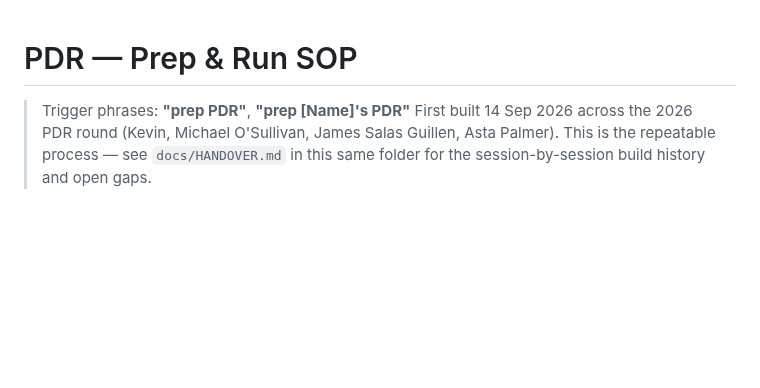
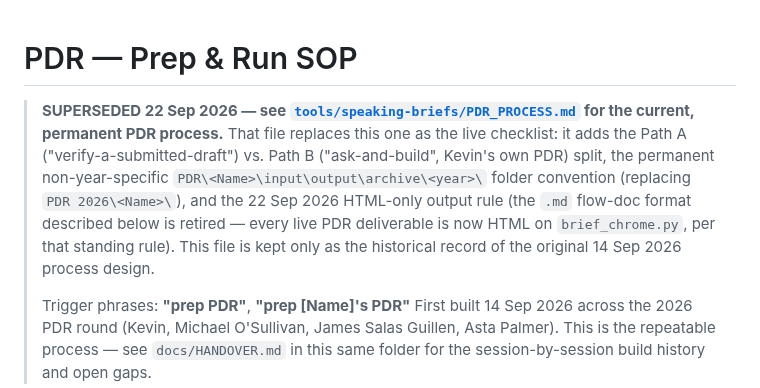
Before and after one commit to begb0037admin/meeting-records, a Markdown page: PDR 2026 - Handover/docs/PDR_SOP.md, the part around the change. Drawn GitHub-style; blank space fills up the shorter version.

Commit message:
PDR_SOP.md: add supersession banner pointing to permanent PDR_PROCESS.md

```diff
--- a/PDR 2026 - Handover/docs/PDR_SOP.md
+++ b/PDR 2026 - Handover/docs/PDR_SOP.md
@@ -1,5 +1,13 @@
 # PDR — Prep & Run SOP
 
+> **SUPERSEDED 22 Sep 2026 — see [`tools/speaking-briefs/PDR_PROCESS.md`](../../tools/speaking-briefs/PDR_PROCESS.md) for the current, permanent PDR process.**
+> That file replaces this one as the live checklist: it adds the Path A ("verify-a-submitted-draft")
+> vs. Path B ("ask-and-build", Kevin's own PDR) split, the permanent non-year-specific
+> `PDR\<Name>\input\output\archive\<year>\` folder convention (replacing `PDR 2026\<Name>\`),
+> and the 22 Sep 2026 HTML-only output rule (the `.md` flow-doc format described below is
+> retired — every live PDR deliverable is now HTML on `brief_chrome.py`, per that standing rule).
+> This file is kept only as the historical record of the original 14 Sep 2026 process design.
+>
 > Trigger phrases: **"prep PDR"**, **"prep [Name]'s PDR"**
 > First built 14 Sep 2026 across the 2026 PDR round (Kevin, Michael O'Sullivan, James Salas Guillen, Asta Palmer). This is the repeatable process — see `docs/HANDOVER.md` in this same folder for the session-by-session build history and open gaps.
 
```
